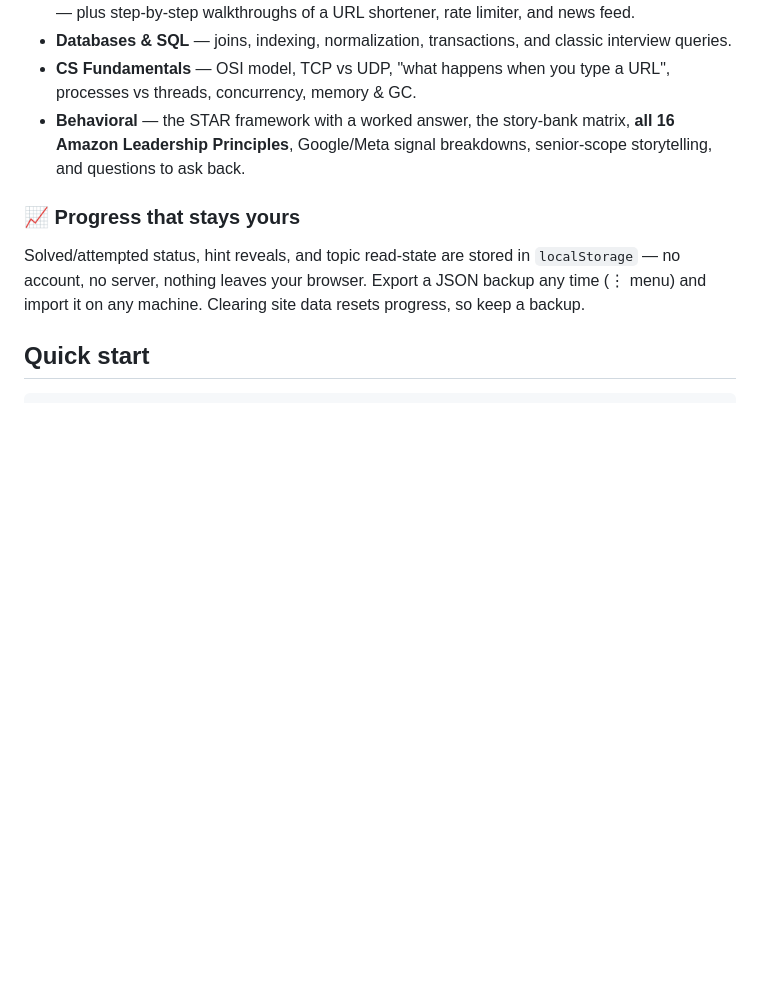
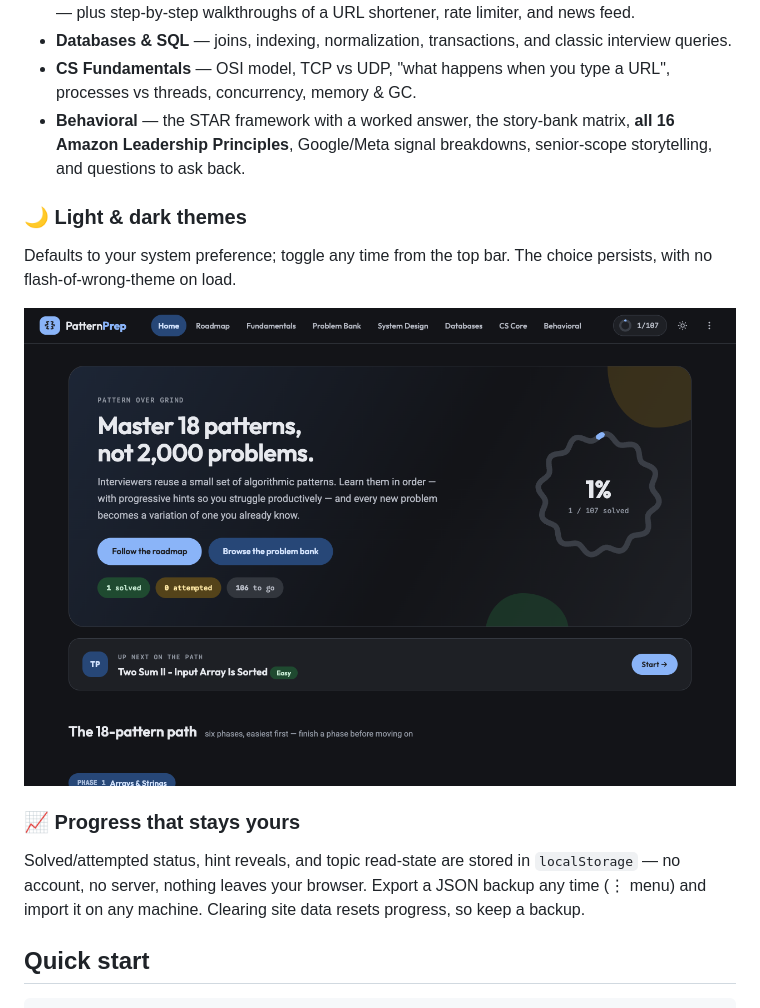
Before and after one commit to msiShariful/PatternPrep, a Markdown page: README.md, the part around the change. Rendered like a GitHub page; pictures changed too: docs/screenshots/home-dark.png (added); blank space fills up the shorter version.

```diff
--- a/README.md
+++ b/README.md
@@ -66,6 +66,12 @@ Every problem ships with:
   Leadership Principles**, Google/Meta signal breakdowns, senior-scope storytelling, and questions
   to ask back.
 
+### 🌙 Light & dark themes
+Defaults to your system preference; toggle any time from the top bar. The choice persists, with no
+flash-of-wrong-theme on load.
+
+<img src="docs/screenshots/home-dark.png" alt="PatternPrep in dark mode" width="800">
+
 ### 📈 Progress that stays yours
 Solved/attempted status, hint reveals, and topic read-state are stored in `localStorage` — no
 account, no server, nothing leaves your browser. Export a JSON backup any time (⋮ menu) and import
```
Also changed, not shown: CLAUDE.md (+3 -1 lines), 3 other files.
